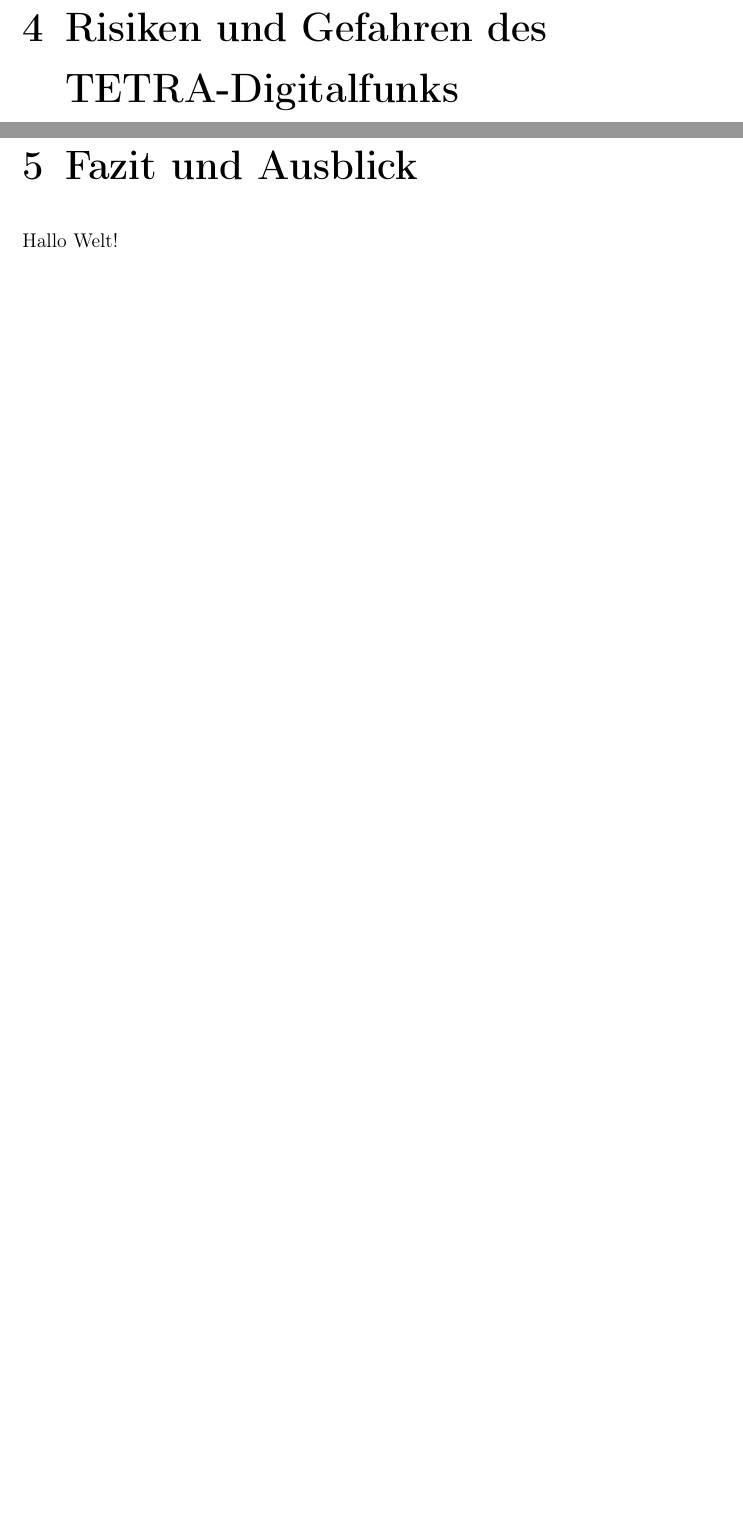
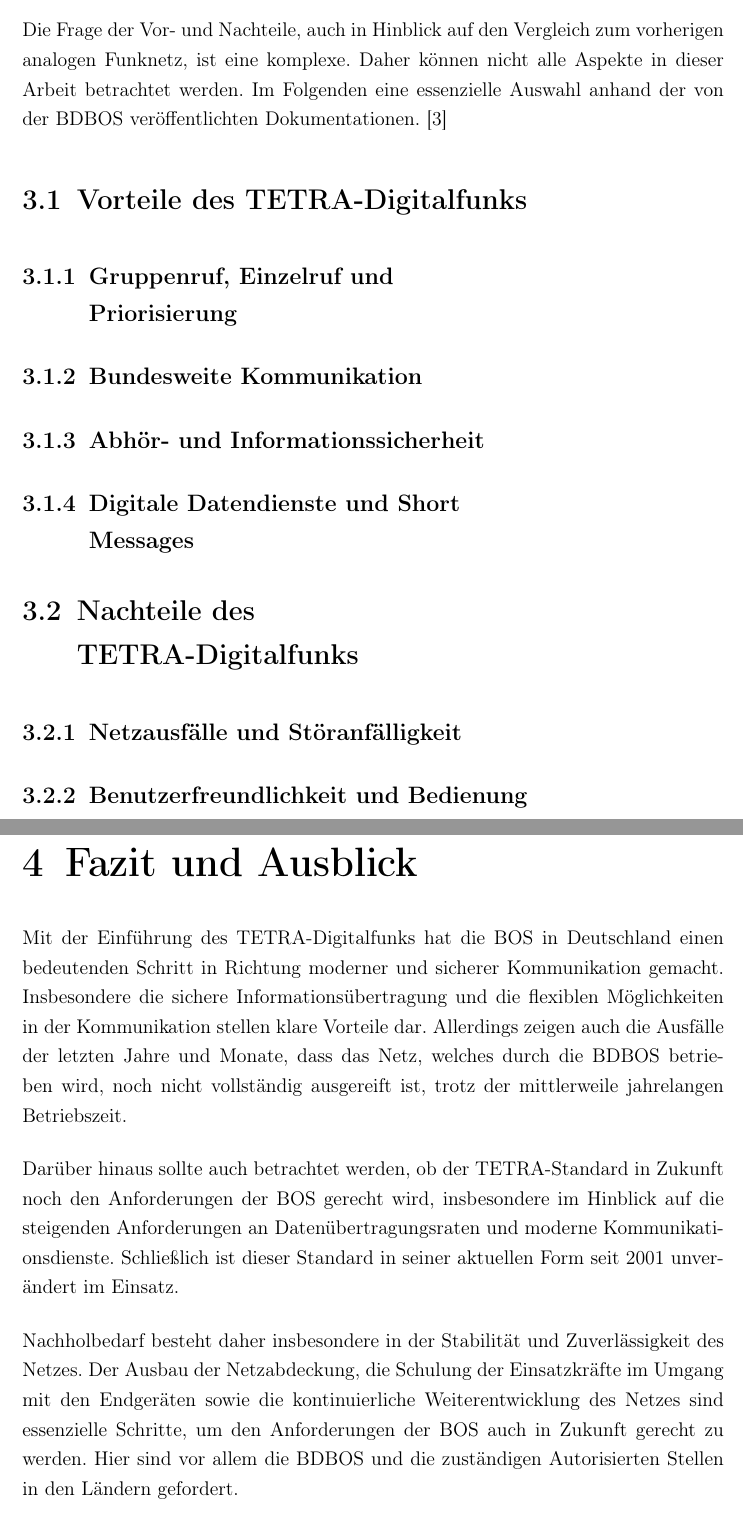
Before and after one commit to SachsenspieltCodingLatex/hausarbeit-semester-1, a LaTeX book (tetra-digitalfunk-seminararbeit.tex): two parts of pages 14 and 15 of 17 before the commit and two parts of pages 13 and 14 of 17 after it, joined at a grey line, cut at the place of the change, the shorter picture padded with empty space. Compiled offline with pdfLaTeX.

Commit message:
added fazit; structured vorteile-nachteile

```diff
--- a/tetra-digitalfunk-seminararbeit.tex
+++ b/tetra-digitalfunk-seminararbeit.tex
@@ -380,10 +401,40 @@ und zum anderen die benötigten kryptografischen Schlüssel für die Ende-zu-End
 \chapter{Vor- und Nachteile des TETRA-Digitalfunks}\label{sec:vor-und-nachteile}
 
-\chapter{Risiken und Gefahren des TETRA-Digitalfunks}\label{sec:risiken-und-gefahren}
+Die Frage der Vor- und Nachteile, auch in Hinblick auf den Vergleich zum vorherigen analogen Funknetz, ist eine komplexe.
+Daher können nicht alle Aspekte in dieser Arbeit betrachtet werden.
+Im Folgenden eine essenzielle Auswahl anhand der von der \gls{BDBOS} veröffentlichten Dokumentationen. \cite{bdbosFAQDigitalfunkBOS2024}
+
+\section{Vorteile des TETRA-Digitalfunks}\label{subsec:vorteile-tetra-digitalfunk}
+
+\subsection{Gruppenruf, Einzelruf und Priorisierung}\label{subsubsec:gruppenruf-einzelruf-und-priorisierung}
+
+\subsection{Bundesweite Kommunikation}\label{subsec:bundesweite-kommunikation}
+
+\subsection{Abhör- und Informationssicherheit}\label{subsubsec:abhoer-und-informationssicherheit}
+
+\subsection{Digitale Datendienste und Short Messages}\label{subsec:digitale-datendienste-und-short-messages}
+
+\section{Nachteile des TETRA-Digitalfunks}\label{subsec:nachteile-tetra-digitalfunk}
+
+\subsection{Netzausfälle und Störanfälligkeit}\label{subsubsec:netzausfaelle-und-stoeranfalligkeit}
+
+\subsection{Benutzerfreundlichkeit und Bedienung}\label{subsubsec:benutzerfreundlichkeit-und-bedienung}
 
 \chapter{Fazit und Ausblick}\label{sec:fazit-und-ausblick}
 
-Hallo Welt!
+Mit der Einführung des \gls{TETRA}-Digitalfunks hat die \gls{BOS} in Deutschland einen bedeutenden Schritt in Richtung moderner und sicherer Kommunikation gemacht.
+Insbesondere die sichere Informationsübertragung und die flexiblen Möglichkeiten in der Kommunikation stellen klare Vorteile dar.
+Allerdings zeigen auch die Ausfälle der letzten Jahre und Monate, dass das Netz, welches durch die \gls{BDBOS} betrieben wird, noch nicht vollständig ausgereift ist,
+trotz der mittlerweile jahrelangen Betriebszeit.
+
+Darüber hinaus sollte auch betrachtet werden, ob der \gls{TETRA}-Standard in Zukunft noch den Anforderungen der \gls{BOS} gerecht wird,
+insbesondere im Hinblick auf die steigenden Anforderungen an Datenübertragungsraten und moderne Kommunikationsdienste.
+Schließlich ist dieser Standard in seiner aktuellen Form seit 2001 unverändert im Einsatz.
+
+Nachholbedarf besteht daher insbesondere in der Stabilität und Zuverlässigkeit des Netzes.
+Der Ausbau der Netzabdeckung, die Schulung der Einsatzkräfte im Umgang mit den Endgeräten sowie die kontinuierliche Weiterentwicklung des Netzes sind essenzielle Schritte,
+um den Anforderungen der \gls{BOS} auch in Zukunft gerecht zu werden.
+Hier sind vor allem die \gls{BDBOS} und die zuständigen Autorisierten Stellen in den Ländern gefordert.
 
 %Diese Einführung soll einen kurzen Überblick über die allgemeinen Möglichkeiten von \LaTeX{} geben.
 %
```
Also changed, not shown: literatur.bib (+21 -37 lines), out/tetra-digitalfunk-seminararbeit.pdf, tetra-digitalfunk-seminararbeit.tex (27 more changed lines).
